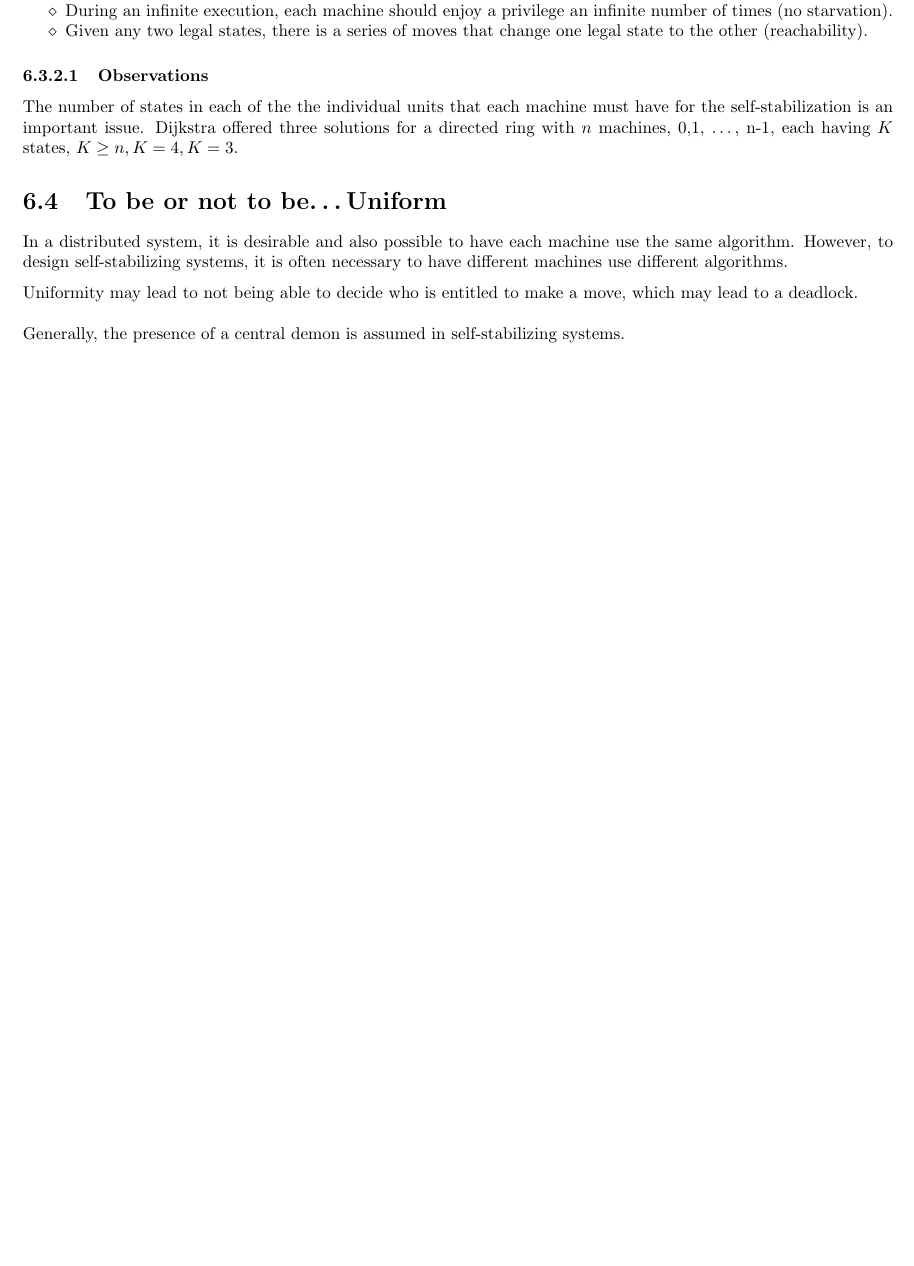
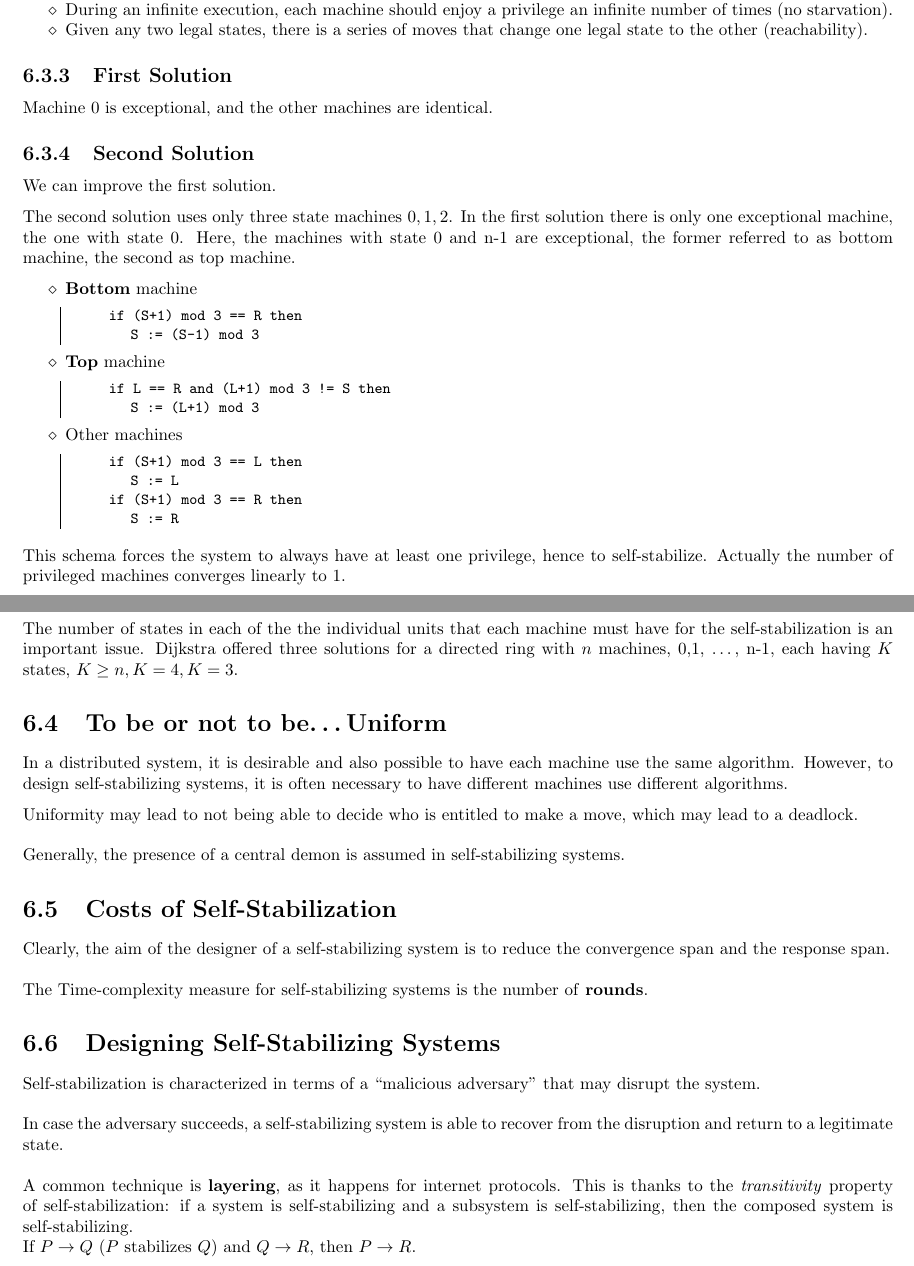
Before and after one commit to frenzis01/UniPi-Notes, a LaTeX thesis (SDC - Scalable Distributed Computing/main.tex, which reads SDC - Scalable Distributed Computing/chapters/06.tex): part of page 32 of 32 before the commit and two parts of pages 32 and 33 of 33 after it, the two joined at a grey line, cut so that both start at the same text, the shorter picture padded with empty space. Compiled offline with pdfLaTeX.

Commit message:
SDC need to integrate last 2 lectures

```diff
--- a/SDC - Scalable Distributed Computing/chapters/06.tex
+++ b/SDC - Scalable Distributed Computing/chapters/06.tex
@@ -78,6 +82,43 @@ A legitimate state must satisfy the following constraints:
 
 % // TODO
 
+\subsection{First Solution}
+
+Machine 0 is exceptional, and the other machines are identical.
+% // TODO
+
+\subsection{Second Solution}
+We can improve the first solution.
+
+The second solution uses only three state machines ${0,1,2}$.
+In the first solution there is only one exceptional machine, the one with state 0.
+Here, the machines with state 0 and n-1 are exceptional, the former referred to as bottom machine, the second as top machine.
+
+\begin{itemize}
+   \item \textbf{Bottom} machine
+   \begin{lstlisting}
+      if (S+1) mod 3 == R then
+         S := (S-1) mod 3
+   \end{lstlisting}
+   \item \textbf{Top} machine
+   \begin{lstlisting}
+      if L == R and (L+1) mod 3 != S then
+         S := (L+1) mod 3
+   \end{lstlisting}
+   \item Other machines
+   \begin{lstlisting}
+      if (S+1) mod 3 == L then
+         S := L
+      if (S+1) mod 3 == R then
+         S := R
+   \end{lstlisting}
+\end{itemize}
+
+This schema forces the system to always have at least one privilege, hence to self-stabilize.
+Actually the number of privileged machines converges linearly to 1.
+% // TODO check
+
+
 \subsubsection{Observations}
 
 The number of states in each of the the individual units that each machine must have for the self-stabilization is an important issue. Dijkstra offered three solutions for a directed ring with $n$ machines, 0,1, \dots, n-1, each having $K$ states, $K \geq n, K=4, K=3.$
@@ -94,3 +135,23 @@ Uniformity may lead to not being able to decide who is entitled to make a move,
 
 Generally, the presence of a central demon is assumed in self-stabilizing systems.
 % // TODO
+
+
+
+\section{Costs of Self-Stabilization}
+Clearly, the aim of the designer of a self-stabilizing system is to reduce the convergence span and the response span.
+
+The Time-complexity measure for self-stabilizing systems is the number of \textbf{rounds}.
+
+% // TODO
+
+\section{Designing Self-Stabilizing Systems}
+Self-stabilization is characterized in terms of a ``malicious adversary''  that may disrupt the system.
+
+In case the adversary succeeds, a self-stabilizing system is able to recover from the disruption and return to a legitimate state.
+\nl
+
+
+A common technique is \textbf{layering}, as it happens for internet protocols.
+This is thanks to the \textit{transitivity} property of self-stabilization: if a system is self-stabilizing and a subsystem is self-stabilizing, then the composed system is self-stabilizing.\\
+If $P \rightarrow Q$ ($P$ stabilizes $Q$) and $Q \rightarrow R$, then $P \rightarrow R$.
```
Also changed, not shown: SDC - Scalable Distributed Computing/chapters/07.tex (added), SDC - Scalable Distributed Computing/main.pdf, SDC - Scalable Distributed Computing/chapters/06.tex (6 more changed lines).
